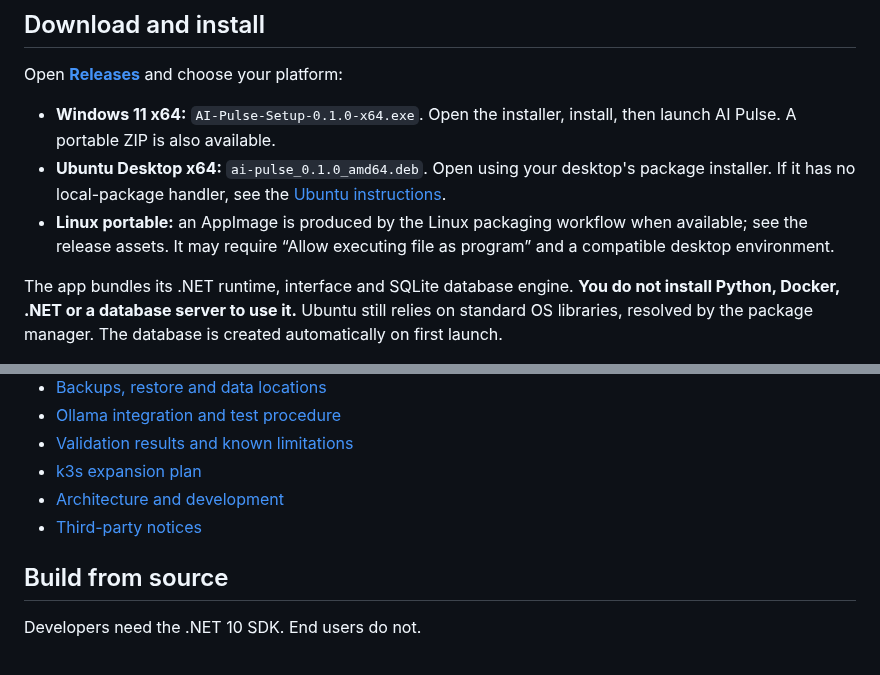
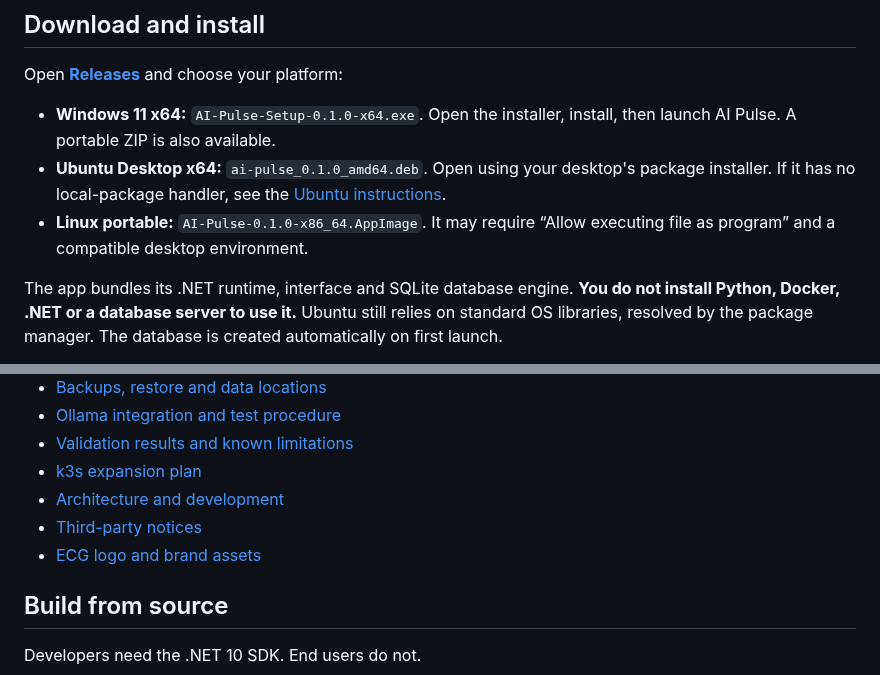
Before and after one commit to nikhilgs817/AI_PULSE, a Markdown page: README.md, 2 parts joined by grey strips. GitHub-like rendering.

```diff
--- a/README.md
+++ b/README.md
@@ -20,7 +20,7 @@ Open **[Releases](https://github.com/nikhilgs817/AI_PULSE/releases)** and choose
 
 - **Windows 11 x64:** `AI-Pulse-Setup-0.1.0-x64.exe`. Open the installer, install, then launch AI Pulse. A portable ZIP is also available.
 - **Ubuntu Desktop x64:** `ai-pulse_0.1.0_amd64.deb`. Open using your desktop's package installer. If it has no local-package handler, see the [Ubuntu instructions](docs/INSTALLATION.md#ubuntu).
-- **Linux portable:** an AppImage is produced by the Linux packaging workflow when available; see the release assets. It may require “Allow executing file as program” and a compatible desktop environment.
+- **Linux portable:** `AI-Pulse-0.1.0-x86_64.AppImage`. It may require “Allow executing file as program” and a compatible desktop environment.
 
 The app bundles its .NET runtime, interface and SQLite database engine. **You do not install Python, Docker, .NET or a database server to use it.** Ubuntu still relies on standard OS libraries, resolved by the package manager. The database is created automatically on first launch.
 
@@ -72,6 +72,7 @@ See the [user guide](docs/USER-GUIDE.md) and [metric definitions](docs/METRICS.m
 - [k3s expansion plan](docs/K3S.md)
 - [Architecture and development](docs/DEVELOPMENT.md)
 - [Third-party notices](THIRD-PARTY-NOTICES.md)
+- [ECG logo and brand assets](docs/BRANDING.md)
 
 ## Build from source
 
```
Also changed, not shown: docs/INSTALLATION.md (+2 -0 lines), docs/RELEASE-NOTES-0.1.0.md (added, +22 -0 lines), docs/VALIDATION.md (+25 -3 lines), docs/images/ubuntu.png (added), 3 other files.
